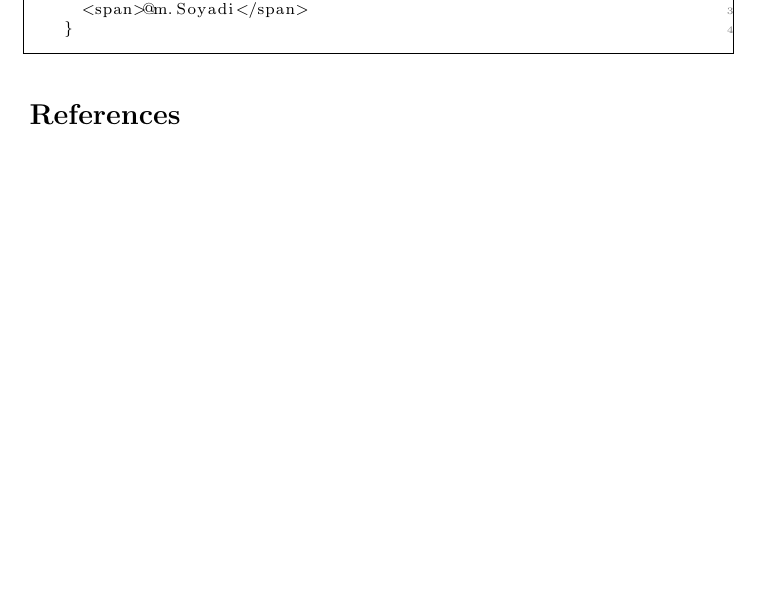
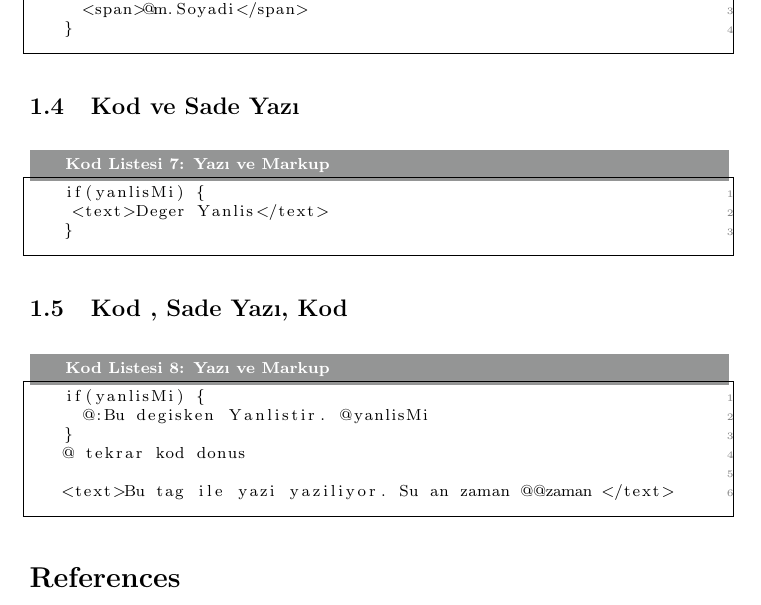
Before and after one commit to ati-ozgur/KarkasDocuments, a LaTeX document (RazorKopyaKagidi.tex): part of page 2 of 2, cut so that both start at the same text, the shorter picture padded with empty space. Compiled offline with pdfLaTeX.

Commit message:
v1 versiyonu bitti

```diff
--- a/RazorKopyaKagidi.tex
+++ b/RazorKopyaKagidi.tex
@@ -86,8 +86,25 @@ gibi verilmesi gerekmektedir
 \end{lstlisting}
 
 
+\subsection{Kod ve Sade Yazı}
 
 
+\begin{lstlisting}[label=code-TextAndMarkup,caption=Yazı ve Markup]
+if(yanlisMi) {
+ <text>Deger Yanlis</text>
+}
+\end{lstlisting}
+
+\subsection{Kod , Sade Yazı, Kod}
+
+\begin{lstlisting}[label=code-TextAndMarkup,caption=Yazı ve Markup]
+if(yanlisMi) {
+  @:Bu degisken Yanlistir. @yanlisMi
+}
+@ tekrar kod donus
+
+<text>Bu tag ile yazi yaziliyor. Su an zaman @@zaman </text>
+\end{lstlisting}
 
 
 
```
